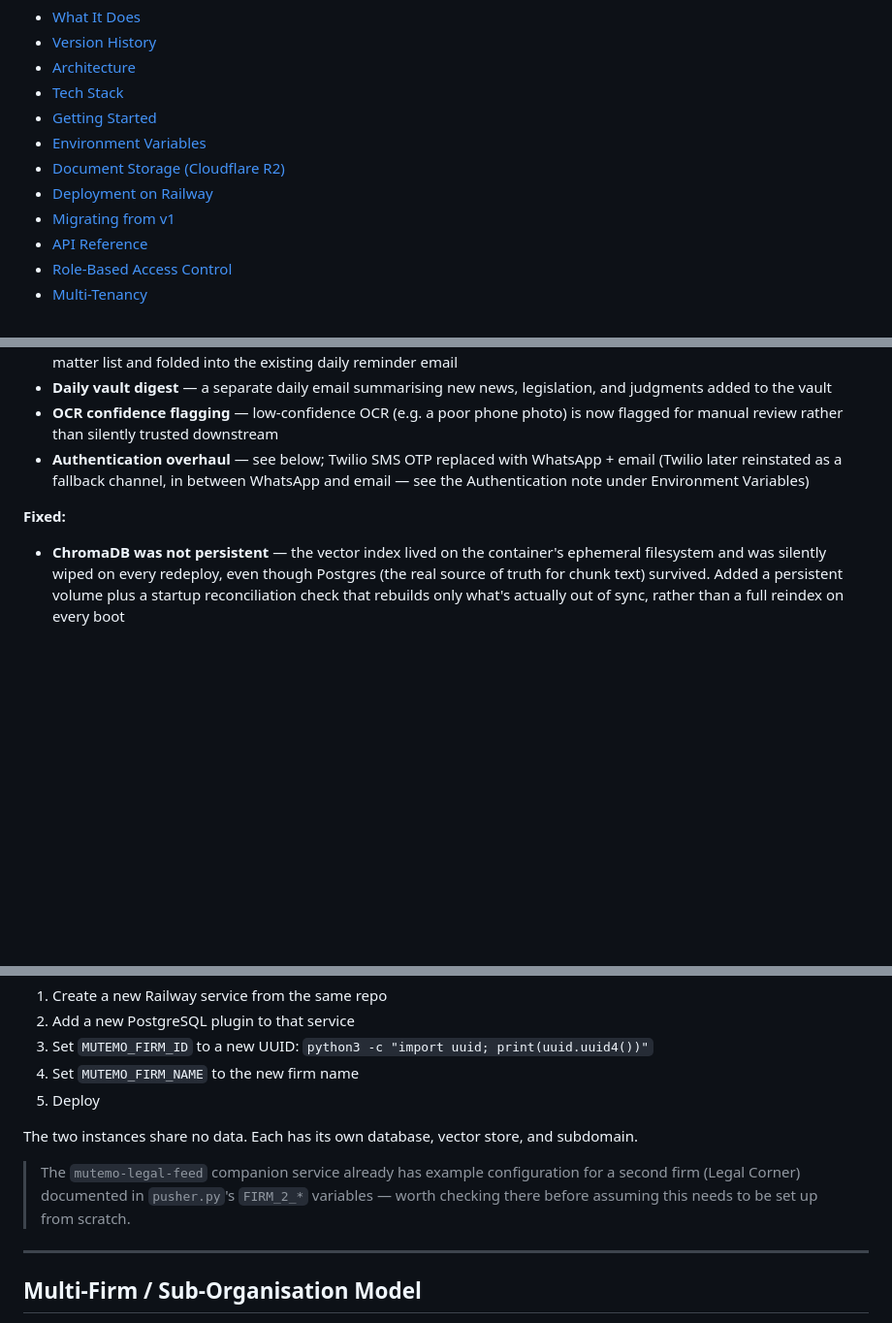
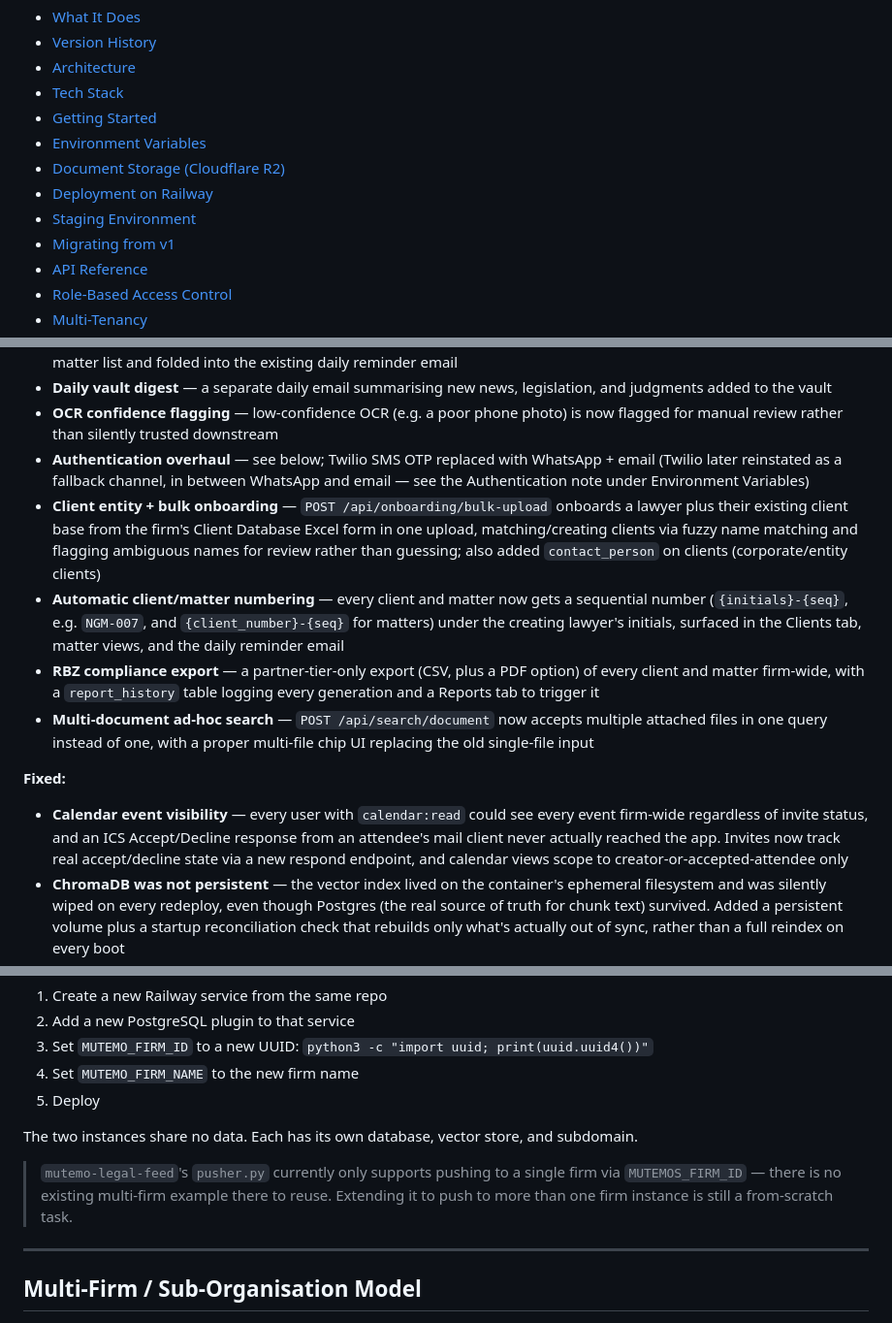
Before and after one commit to Tofamba/MutemoOS-V2, a Markdown page: README.md, 3 parts joined by grey strips. Shown at 97% size. Rendered like a GitHub page; blank space fills up the shorter version.

```diff
--- a/README.md
+++ b/README.md
@@ -17,6 +17,7 @@ Built by [Tofamba Technology](https://tofamba.com), Harare, Zimbabwe.
 - [Environment Variables](#environment-variables)
 - [Document Storage (Cloudflare R2)](#document-storage-cloudflare-r2)
 - [Deployment on Railway](#deployment-on-railway)
+- [Staging Environment](#staging-environment)
 - [Migrating from v1](#migrating-from-v1)
 - [API Reference](#api-reference)
 - [Role-Based Access Control](#role-based-access-control)
@@ -67,8 +68,13 @@ A substantial round of feature and reliability work, largely driven by real use
 - **Daily vault digest** — a separate daily email summarising new news, legislation, and judgments added to the vault
 - **OCR confidence flagging** — low-confidence OCR (e.g. a poor phone photo) is now flagged for manual review rather than silently trusted downstream
 - **Authentication overhaul** — see below; Twilio SMS OTP replaced with WhatsApp + email (Twilio later reinstated as a fallback channel, in between WhatsApp and email — see the Authentication note under Environment Variables)
+- **Client entity + bulk onboarding** — `POST /api/onboarding/bulk-upload` onboards a lawyer plus their existing client base from the firm's Client Database Excel form in one upload, matching/creating clients via fuzzy name matching and flagging ambiguous names for review rather than guessing; also added `contact_person` on clients (corporate/entity clients)
+- **Automatic client/matter numbering** — every client and matter now gets a sequential number (`{initials}-{seq}`, e.g. `NGM-007`, and `{client_number}-{seq}` for matters) under the creating lawyer's initials, surfaced in the Clients tab, matter views, and the daily reminder email
+- **RBZ compliance export** — a partner-tier-only export (CSV, plus a PDF option) of every client and matter firm-wide, with a `report_history` table logging every generation and a Reports tab to trigger it
+- **Multi-document ad-hoc search** — `POST /api/search/document` now accepts multiple attached files in one query instead of one, with a proper multi-file chip UI replacing the old single-file input
 
 **Fixed:**
+- **Calendar event visibility** — every user with `calendar:read` could see every event firm-wide regardless of invite status, and an ICS Accept/Decline response from an attendee's mail client never actually reached the app. Invites now track real accept/decline state via a new respond endpoint, and calendar views scope to creator-or-accepted-attendee only
 - **ChromaDB was not persistent** — the vector index lived on the container's ephemeral filesystem and was silently wiped on every redeploy, even though Postgres (the real source of truth for chunk text) survived. Added a persistent volume plus a startup reconciliation check that rebuilds only what's actually out of sync, rather than a full reindex on every boot
 - **Grounding-warning UI was dead code** — the frontend had a "no sources found" warning that no backend endpoint had ever actually populated, since it was originally built. A well-grounded and a zero-source answer were visually indistinguishable. Now genuinely wired up
 - **Search Vault responses were being truncated mid-sentence** — a token limit that was fine for short answers was too low for a thorough document review; raised, and a `stop_reason` check now flags truncation explicitly if it ever happens again rather than silently returning an incomplete answer
@@ -471,7 +515,7 @@ To deploy a second firm:
 
 The two instances share no data. Each has its own database, vector store, and subdomain.
 
-> The `mutemo-legal-feed` companion service already has example configuration for a second firm (Legal Corner) documented in `pusher.py`'s `FIRM_2_*` variables — worth checking there before assuming this needs to be set up from scratch.
+> `mutemo-legal-feed`'s `pusher.py` currently only supports pushing to a single firm via `MUTEMOS_FIRM_ID` — there is no existing multi-firm example there to reuse. Extending it to push to more than one firm instance is still a from-scratch task.
 
 ---
 
```
Also changed, not shown: other parts of README.md (+39 -0 lines).
